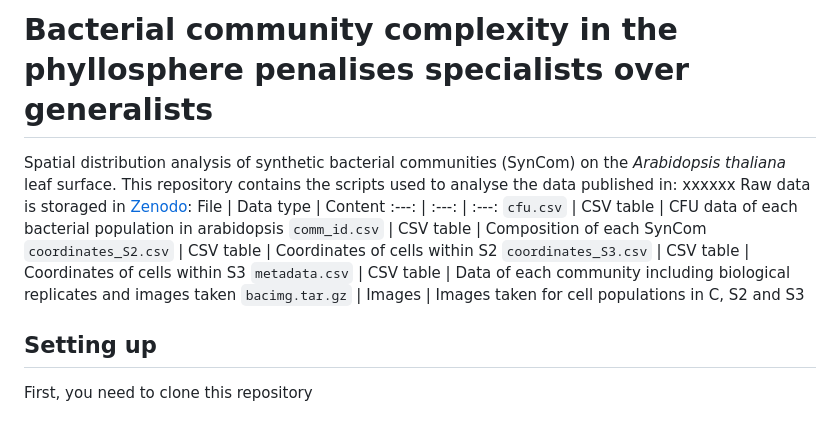
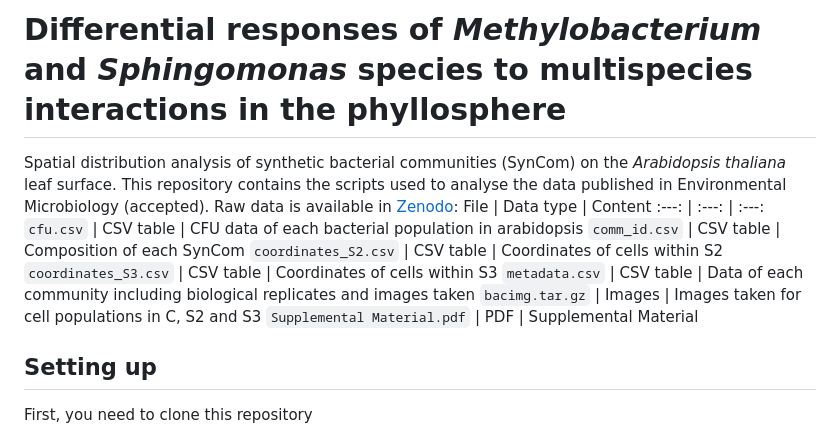
Before and after one commit to relab-fuberlin/schlechter_phyllosphere_spatial_distribution, a Markdown page: README.md, the part around the change. Rendered like a GitHub page.

````diff
--- a/README.md
+++ b/README.md
@@ -1,7 +1,6 @@
-# Bacterial community complexity in the phyllosphere penalises specialists over generalists
+# Differential responses of _Methylobacterium_ and _Sphingomonas_ species to multispecies interactions in the phyllosphere
 Spatial distribution analysis of synthetic bacterial communities (SynCom) on the _Arabidopsis thaliana_ leaf surface.
-This repository contains the scripts used to analyse the data published in: xxxxxx
-Raw data is storaged in [Zenodo](https://zenodo.org/doi/10.5281/zenodo.100361160):
+This repository contains the scripts used to analyse the data published in Environmental Microbiology (accepted). Raw data is available in [Zenodo](https://zenodo.org/doi/10.5281/zenodo.100361160):
 File | Data type | Content
 :---: | :---: | :---:
 `cfu.csv` | CSV table | CFU data of each bacterial population in arabidopsis
@@ -10,6 +9,7 @@ File | Data type | Content
 `coordinates_S3.csv` | CSV table | Coordinates of cells within S3
 `metadata.csv` | CSV table | Data of each community including biological replicates and images taken
 `bacimg.tar.gz` | Images | Images taken for cell populations in C, S2 and S3
+`Supplemental Material.pdf` | PDF | Supplemental Material
 ## Setting up
 First, you need to clone this repository
 ```
````
